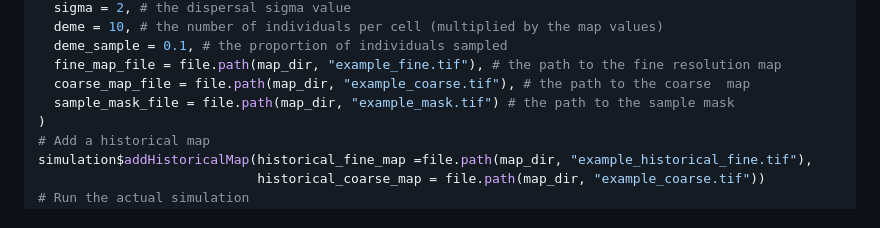
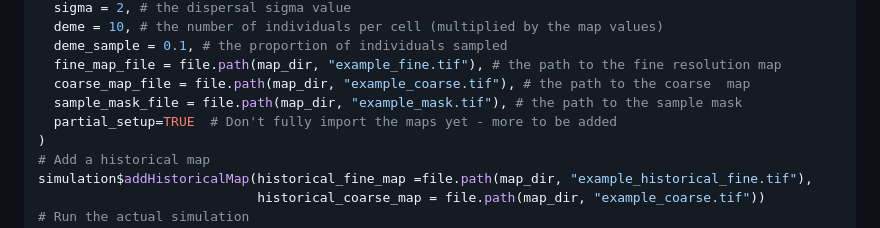
Before and after one commit to thompsonsed/rcoalescence, a Markdown page: README.md, the part around the change. Drawn GitHub-style.

```diff
--- a/README.md
+++ b/README.md
@@ -69,7 +69,8 @@ simulation$setSimulationParameters(
   deme_sample = 0.1, # the proportion of individuals sampled
   fine_map_file = file.path(map_dir, "example_fine.tif"), # the path to the fine resolution map
   coarse_map_file = file.path(map_dir, "example_coarse.tif"), # the path to the coarse  map
-  sample_mask_file = file.path(map_dir, "example_mask.tif") # the path to the sample mask
+  sample_mask_file = file.path(map_dir, "example_mask.tif"), # the path to the sample mask
+  partial_setup=TRUE  # Don't fully import the maps yet - more to be added
 )
 # Add a historical map
 simulation$addHistoricalMap(historical_fine_map =file.path(map_dir, "example_historical_fine.tif"),
```
